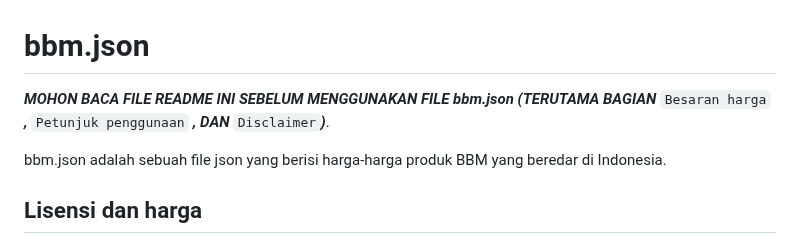
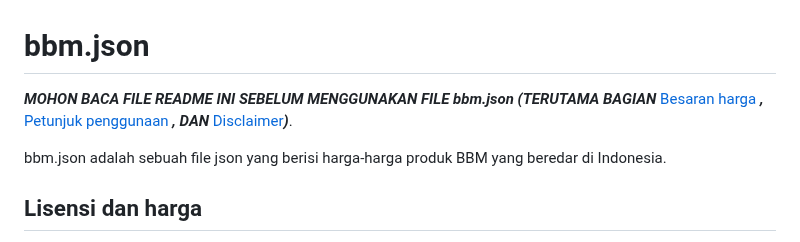
Before and after one commit to bennyes/bennyes.github.io, a Markdown page: biaya/bbm/readme.md, the part around the change. Drawn GitHub-style.

````diff
--- a/biaya/bbm/readme.md
+++ b/biaya/bbm/readme.md
@@ -1,6 +1,6 @@
 # bbm.json
 
-**_MOHON BACA FILE README INI SEBELUM MENGGUNAKAN FILE bbm.json (TERUTAMA BAGIAN_** ```Besaran harga``` **_,_** ```Petunjuk penggunaan``` **_, DAN_** ```Disclaimer```**_)_**.
+**_MOHON BACA FILE README INI SEBELUM MENGGUNAKAN FILE bbm.json (TERUTAMA BAGIAN_** [Besaran harga](#besaran-harga) **_,_** [Petunjuk penggunaan](#petunjuk-penggunaan) **_, DAN_** [Disclaimer](#disclaimer)**_)_**.
 
 bbm.json adalah sebuah file json yang berisi harga-harga produk BBM yang beredar di Indonesia.
 
````
